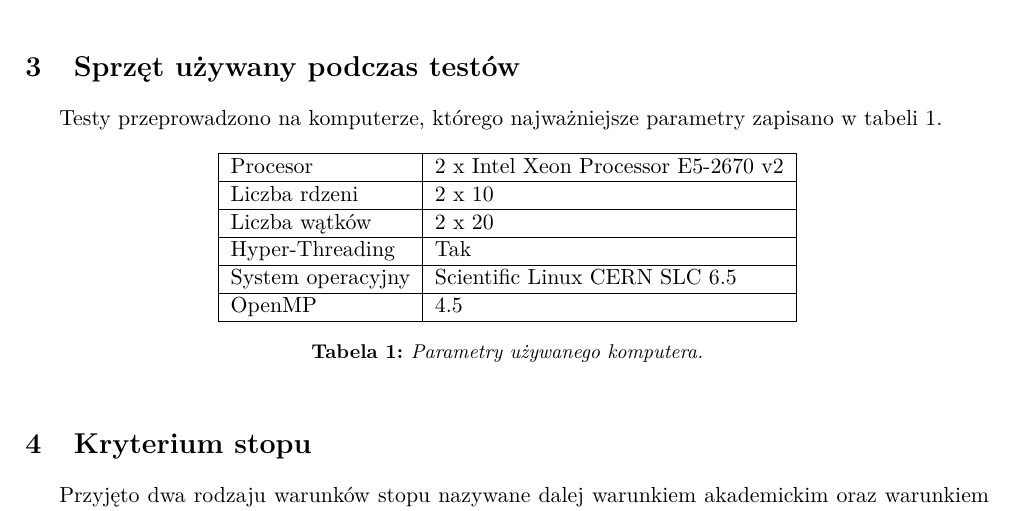
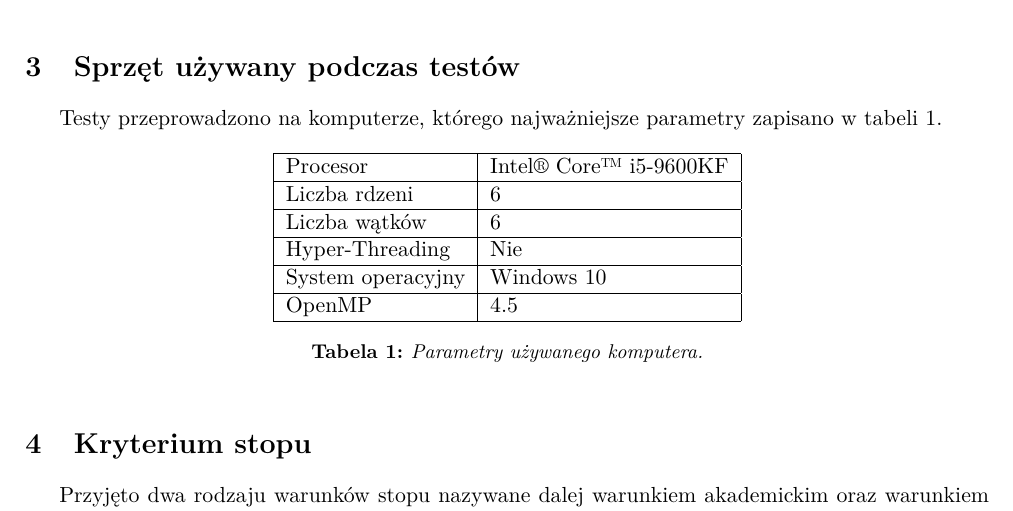
Before and after one commit to egi-megi/porr-pso, a LaTeX document (sprawozdanie/PORR_sprawozdanie_1.tex): part of page 5 of 7, cut so that both start at the same text. Compiled offline with pdfLaTeX.

Commit message:
Report: computing environment changed

```diff
--- a/sprawozdanie/PORR_sprawozdanie_1.tex
+++ b/sprawozdanie/PORR_sprawozdanie_1.tex
@@ -340,11 +340,11 @@ Testy przeprowadzono na komputerze, którego najważniejsze parametry zapisano w
 \begin{table}[h]
 \begin{tabular}{|l|l|}
 \hline
-Procesor          & 2 x Intel Xeon Processor E5-2670 v2 \\ \hline
-Liczba rdzeni     & 2 x 10                              \\ \hline
-Liczba wątków     & 2 x 20                              \\ \hline
-Hyper-Threading   & Tak                                 \\ \hline
-System operacyjny & Scientific Linux CERN SLC 6.5       \\ \hline
+Procesor          & Intel® Core™ i5-9600KF \\ \hline
+Liczba rdzeni     & 6                              \\ \hline
+Liczba wątków     & 6                              \\ \hline
+Hyper-Threading   & Nie                                 \\ \hline
+System operacyjny & Windows 10       \\ \hline
 OpenMP			  & 4.5							        \\ \hline
 \end{tabular}
 \caption{Parametry używanego komputera.}
```
